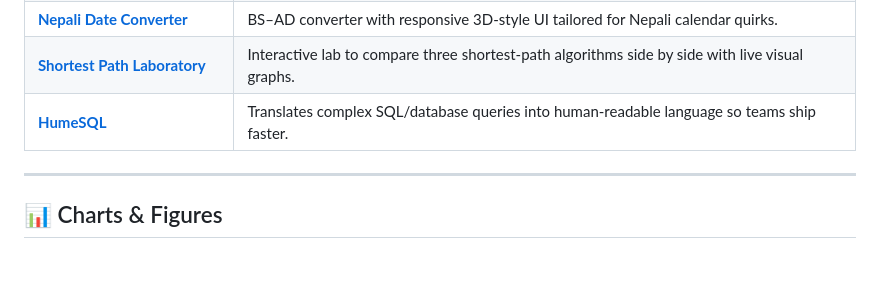
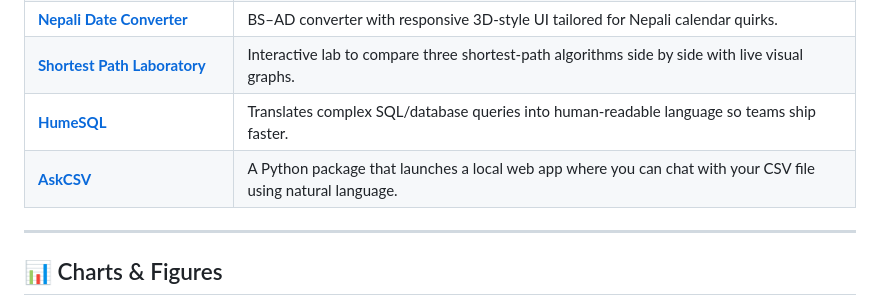
Before and after one commit to nirajang20/nirajang20, a Markdown page: README.md, the part around the change. Rendered like a GitHub page; blank space fills up the shorter version.

Commit message:
Add AskCSV project to README

```diff
--- a/README.md
+++ b/README.md
@@ -72,6 +72,7 @@ A curious builder who started coding at 13 and never stopped. I focus on bringin
 | **[Nepali Date Converter](#)** | BS–AD converter with responsive 3D-style UI tailored for Nepali calendar quirks. |
 | **[Shortest Path Laboratory](#)** | Interactive lab to compare three shortest-path algorithms side by side with live visual graphs. |
 | **[HumeSQL](#)** | Translates complex SQL/database queries into human-readable language so teams ship faster. |
+| **[AskCSV](#)** | A Python package that launches a local web app where you can chat with your CSV file using natural language. |
 
 ---
 
```
